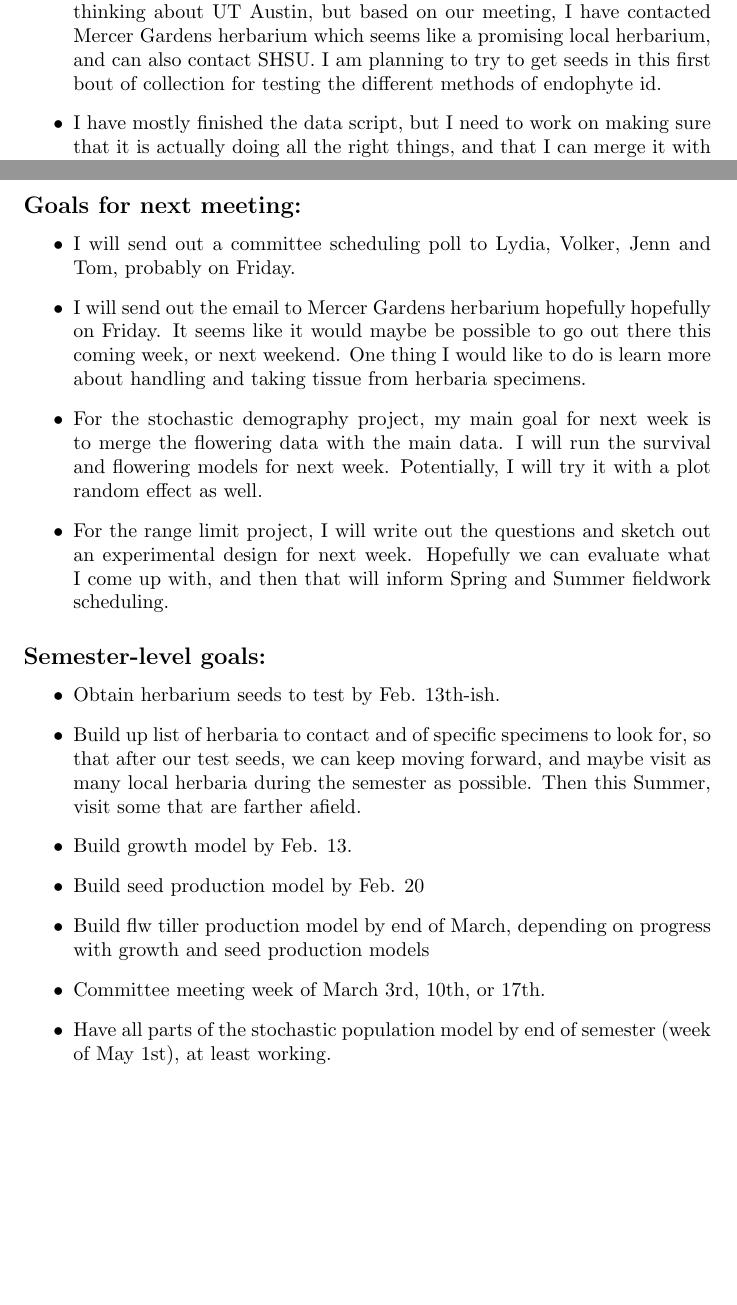
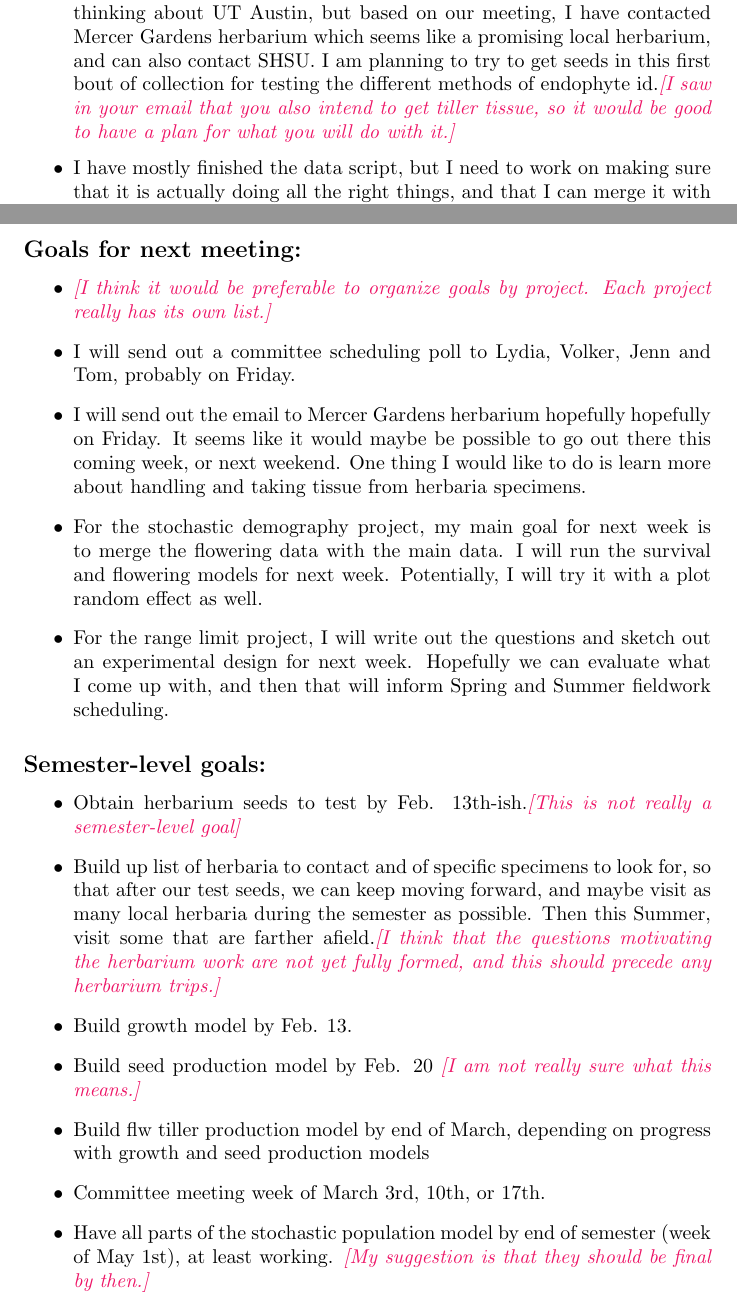
Before and after one commit to joshuacfowler/Endodemog_2019, a LaTeX document (MeetingUpdates.tex): two parts of pages 1 and 2 of 11 before the commit and two parts of pages 1 and 2 of 12 after it, joined at a grey line, cut so that both start at the same text, the shorter picture padded with empty space. Compiled offline with pdfLaTeX.

Commit message:
Some comments from Tom.

```diff
--- a/MeetingUpdates.tex
+++ b/MeetingUpdates.tex
@@ -27,7 +27,7 @@
 
 \subsection*{Updates on goals from last meeting:}
 \begin{itemize}
-\item{I am working on an email to send out to contact herbaria. I had been thinking about UT Austin, but based on our meeting, I have contacted Mercer Gardens herbarium which seems like a promising local herbarium, and can also contact SHSU. I am planning to try to get seeds in this first bout of collection for testing the different methods of endophyte id.}
+\item{I am working on an email to send out to contact herbaria. I had been thinking about UT Austin, but based on our meeting, I have contacted Mercer Gardens herbarium which seems like a promising local herbarium, and can also contact SHSU. I am planning to try to get seeds in this first bout of collection for testing the different methods of endophyte id.\tom{I saw in your email that you also intend to get tiller tissue, so it would be good to have a plan for what you will do with it.}}
 \item{I have mostly finished the data script, but I need to work on making sure that it is actually doing all the right things, and that I can merge it with the endo-demog-long file from Jenn.}
 \item{I have built up the survival model to include a species effect, but I need to run it still, and will try to rerun the survival and flowering models for next week.}
 \item{Volker, Jenn, and Lydia have agreed to be a part of the committee. Nothing is scheduled yet.}
@@ -35,6 +35,7 @@
 
 \subsection*{Goals for next meeting:}
 \begin{itemize}
+\item{\tom{I think it would be preferable to organize goals by project. Each project really has its own list.}}
 \item{I will send out a committee scheduling poll to Lydia, Volker, Jenn and Tom, probably on Friday.}
 \item{I will send out the email to Mercer Gardens herbarium hopefully hopefully on Friday. It seems like it would maybe be possible to go out there this coming week, or next weekend. One thing I would like to do is learn more about handling and taking tissue from herbaria specimens.}
 \item{For the stochastic demography project, my main goal for next week is to merge the flowering data with the main data. I will run the survival and flowering models for next week. Potentially, I will try it with a plot random effect as well.}
@@ -43,13 +44,13 @@
 
 \subsection*{Semester-level goals:}
 \begin{itemize}
-\item{Obtain herbarium seeds to test by Feb. 13th-ish.}
-\item{Build up list of herbaria to contact and of specific specimens to look for, so that after our test seeds, we can keep moving forward, and maybe visit as many local herbaria during the semester as possible. Then this Summer, visit some that are farther afield.}
+\item{Obtain herbarium seeds to test by Feb. 13th-ish.\tom{This is not really a semester-level goal}}
+\item{Build up list of herbaria to contact and of specific specimens to look for, so that after our test seeds, we can keep moving forward, and maybe visit as many local herbaria during the semester as possible. Then this Summer, visit some that are farther afield.\tom{I think that the questions motivating the herbarium work are not yet fully formed, and this should precede any herbarium trips.}}
 \item{Build growth model by Feb. 13.}
-\item{Build seed production model by Feb. 20}
+\item{Build seed production model by Feb. 20 \tom{I am not really sure what this means.}}
 \item{Build flw tiller production model by end of March, depending on progress with growth and seed production models}
 \item{Committee meeting week of March 3rd, 10th, or 17th.}
-\item{Have all parts of the stochastic population model by end of semester (week of May 1st), at least working.}
+\item{Have all parts of the stochastic population model by end of semester (week of May 1st), at least working. \tom{My suggestion is that they should be final by then.}}
 \item{Collect seeds and start growing plants for range limit experiment. I will work on the experimental design to think about more specific plans/dates for this, but collecting April-ish with a general plan of growing over the Summer and planting out in the late Fall.}
 \end{itemize}
 
```
